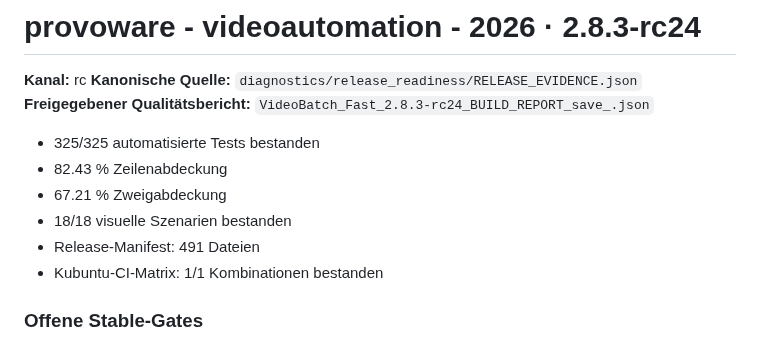
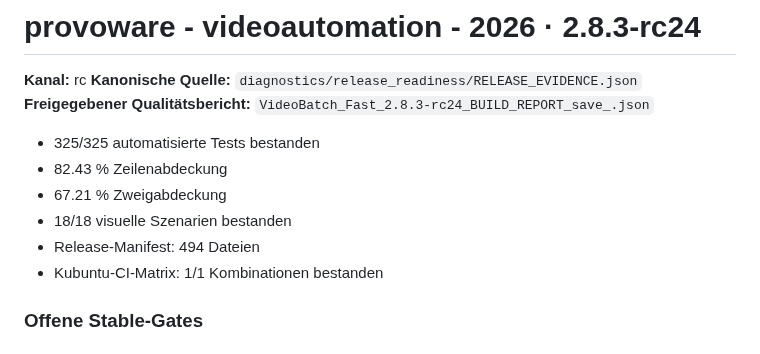
Before and after one commit to provoware/PROVOWARE_VIDEO_AUTOMATION_2026, a Markdown page: STATUS.md, the part around the change. Drawn GitHub-style.

Commit message:
Release: synchronize architecture refactor contract

```diff
--- a/STATUS.md
+++ b/STATUS.md
@@ -9,7 +9,7 @@
 - 82.43 % Zeilenabdeckung
 - 67.21 % Zweigabdeckung
 - 18/18 visuelle Szenarien bestanden
-- Release-Manifest: 491 Dateien
+- Release-Manifest: 494 Dateien
 - Kubuntu-CI-Matrix: 1/1 Kombinationen bestanden
 
 ### Offene Stable-Gates
```
